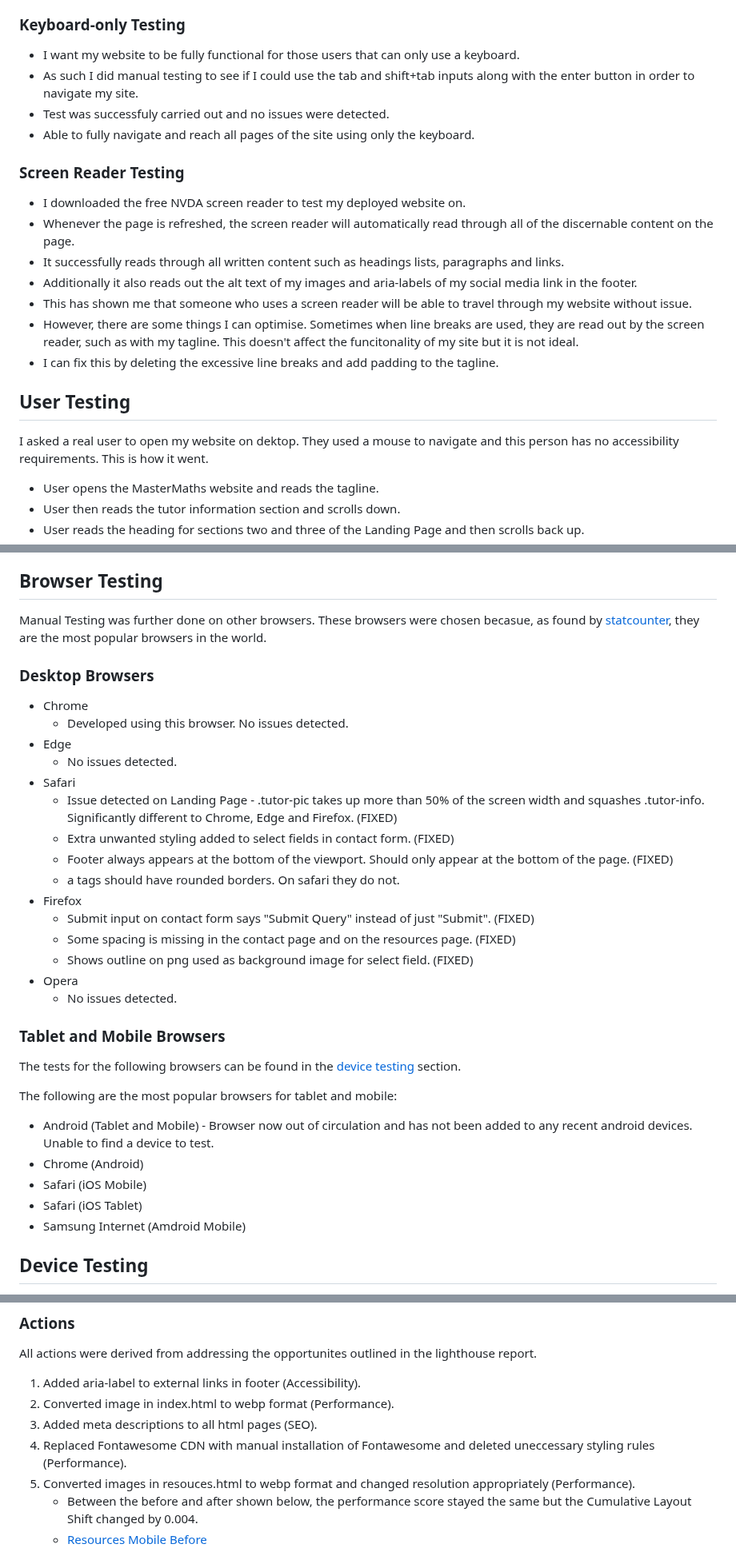
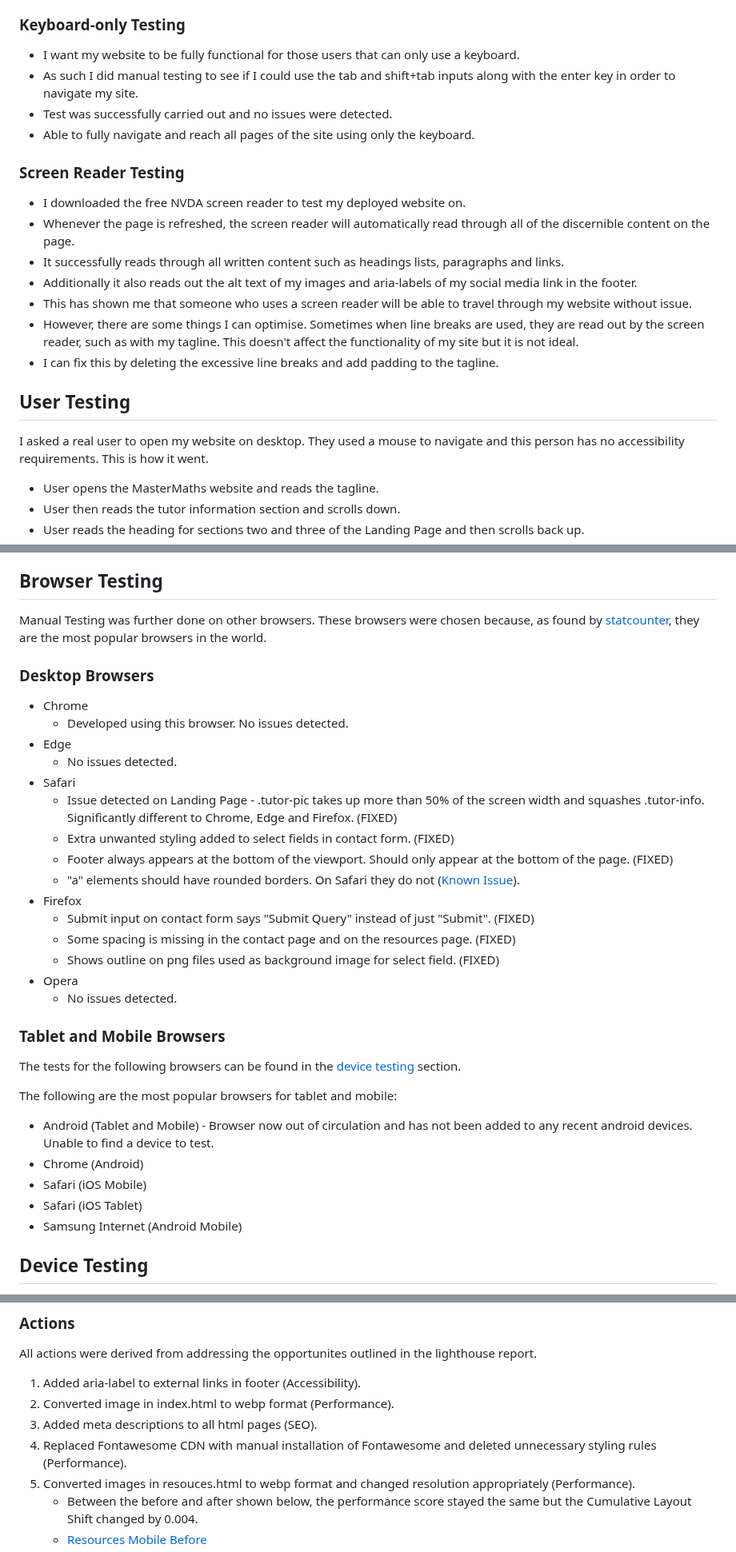
Before and after one commit to PVieira04/CI-project-1, a Markdown page: TESTING.md, 3 parts joined by grey strips. Shown at 80% size. Drawn GitHub-style.

Commit message:
fix typos in TESTING.md

```diff
--- a/TESTING.md
+++ b/TESTING.md
@@ -89,23 +89,23 @@ This file contains all the different tests performed on the site. It also detail
 ### Keyboard-only Testing
 
 - I want my website to be fully functional for those users that can only use a keyboard.
-- As such I did manual testing to see if I could use the tab and shift+tab inputs along with the enter button in order to navigate my site.
-- Test was successfuly carried out and no issues were detected.
+- As such I did manual testing to see if I could use the tab and shift+tab inputs along with the enter key in order to navigate my site.
+- Test was successfully carried out and no issues were detected.
 - Able to fully navigate and reach all pages of the site using only the keyboard.
 
 ### Screen Reader Testing
 
 - I downloaded the free NVDA screen reader to test my deployed website on.
-- Whenever the page is refreshed, the screen reader will automatically read through all of the discernable content on the page.
+- Whenever the page is refreshed, the screen reader will automatically read through all of the discernible content on the page.
 - It successfully reads through all written content such as headings lists, paragraphs and links.
 - Additionally it also reads out the alt text of my images and aria-labels of my social media link in the footer.
 - This has shown me that someone who uses a screen reader will be able to travel through my website without issue.
-- However, there are some things I can optimise. Sometimes when line breaks are used, they are read out by the screen reader, such as with my tagline. This doesn't affect the funcitonality of my site but it is not ideal.
+- However, there are some things I can optimise. Sometimes when line breaks are used, they are read out by the screen reader, such as with my tagline. This doesn't affect the functionality of my site but it is not ideal.
 - I can fix this by deleting the excessive line breaks and add padding to the tagline.
 
 ## User Testing
 
-I asked a real user to open my website on dektop. They used a mouse to navigate and this person has no accessibility requirements. This is how it went.
+I asked a real user to open my website on desktop. They used a mouse to navigate and this person has no accessibility requirements. This is how it went.
 
 - User opens the MasterMaths website and reads the tagline.
 - User then reads the tutor information section and scrolls down.
@@ -122,7 +122,7 @@ I asked a real user to open my website on dektop. They used a mouse to navigate
 Watching my tester go through my site was beneficial as it showed me how the average user will be taken through my site. However, it did not give me an idea of any changes I need to make for the site.
 
 ## Browser Testing
-Manual Testing was further done on other browsers. These browsers were chosen becasue, as found by [statcounter](https://gs.statcounter.com/browser-market-share), they are the most popular browsers in the world.
+Manual Testing was further done on other browsers. These browsers were chosen because, as found by [statcounter](https://gs.statcounter.com/browser-market-share), they are the most popular browsers in the world.
 
 ### Desktop Browsers
 - Chrome
@@ -133,11 +133,11 @@ Manual Testing was further done on other browsers. These browsers were chosen be
   - Issue detected on Landing Page - .tutor-pic takes up more than 50% of the screen width and squashes .tutor-info. Significantly different to Chrome, Edge and Firefox. (FIXED)
   - Extra unwanted styling added to select fields in contact form. (FIXED)
   - Footer always appears at the bottom of the viewport. Should only appear at the bottom of the page. (FIXED)
-  - a tags should have rounded borders. On safari they do not.
+  - "a" elements should have rounded borders. On Safari they do not ([Known Issue](#known-issues)).
 - Firefox
   - Submit input on contact form says "Submit Query" instead of just "Submit". (FIXED)
   - Some spacing is missing in the contact page and on the resources page. (FIXED)
-  - Shows outline on png used as background image for select field. (FIXED)
+  - Shows outline on png files used as background image for select field. (FIXED)
 - Opera
   - No issues detected.
 
@@ -151,7 +151,7 @@ The following are the most popular browsers for tablet and mobile:
 - Chrome (Android)
 - Safari (iOS Mobile)
 - Safari (iOS Tablet)
-- Samsung Internet (Amdroid Mobile)
+- Samsung Internet (Android Mobile)
 
 ## Device Testing
 
@@ -194,7 +194,7 @@ All actions were derived from addressing the opportunites outlined in the lighth
 1. Added aria-label to external links in footer (Accessibility).
 2. Converted image in index.html to webp format (Performance).
 3. Added meta descriptions to all html pages (SEO).
-4. Replaced Fontawesome CDN with manual installation of Fontawesome and deleted uneccessary styling rules (Performance).
+4. Replaced Fontawesome CDN with manual installation of Fontawesome and deleted unnecessary styling rules (Performance).
 5. Converted images in resouces.html to webp format and changed resolution appropriately (Performance).
    * Between the before and after shown below, the performance score stayed the same but the Cumulative Layout Shift changed by 0.004.
    * [Resources Mobile Before](https://github.com/PVieira04/mastermaths/blob/main/assets/media/lighthouse/lighthouse-report-resources-mobile-before.png)
```
Also changed, not shown: other parts of TESTING.md (+5 -5 lines).
